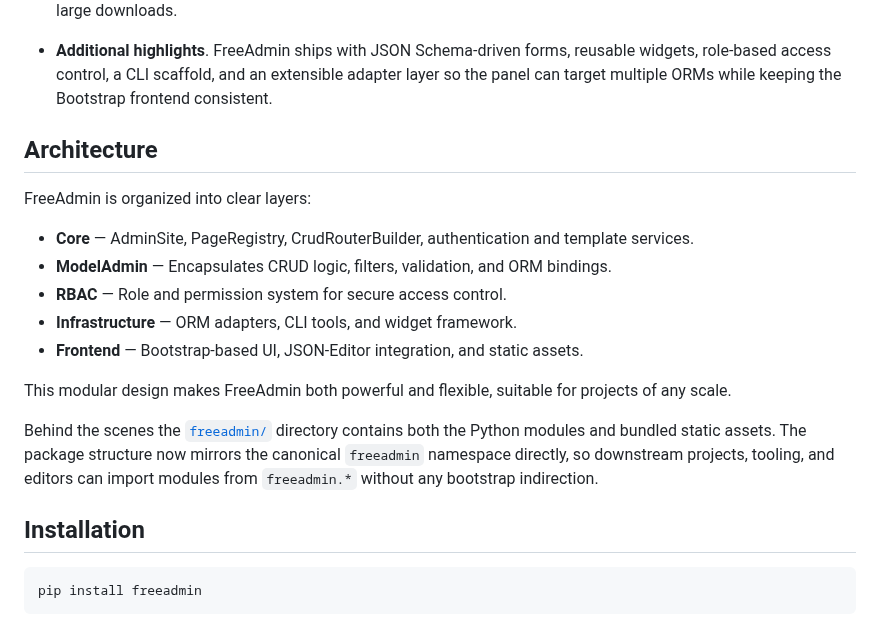
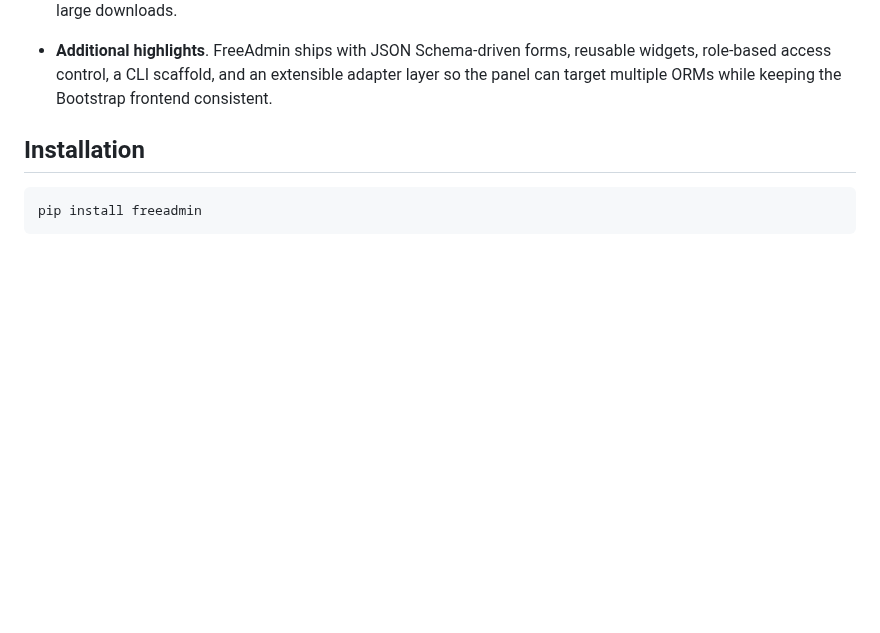
Before and after one commit to TimurKady/free-admin, a Markdown page: README.md, the part around the change. Drawn GitHub-style; blank space fills up the shorter version.

```diff
--- a/README.md
+++ b/README.md
@@ -26,24 +26,6 @@ FreeAdmin delivers a modular administration panel for FastAPI projects that coup
     Exports follow a similar pipeline: query adapters collect the dataset, serializers normalize fields, and writers produce CSV, JSON, or XLSX files stored in a temporary cache with automatic cleanup and streaming helpers for large downloads.
 
 * **Additional highlights**. FreeAdmin ships with JSON Schema-driven forms, reusable widgets, role-based access control, a CLI scaffold, and an extensible adapter layer so the panel can target multiple ORMs while keeping the Bootstrap frontend consistent.
-
-
-## Architecture
-
-FreeAdmin is organized into clear layers:
-
-* **Core** — AdminSite, PageRegistry, CrudRouterBuilder, authentication and template services.
-* **ModelAdmin** — Encapsulates CRUD logic, filters, validation, and ORM bindings.
-* **RBAC** — Role and permission system for secure access control.
-* **Infrastructure** — ORM adapters, CLI tools, and widget framework.
-* **Frontend** — Bootstrap-based UI, JSON-Editor integration, and static assets.
-
-This modular design makes FreeAdmin both powerful and flexible, suitable for projects of any scale.
-
-Behind the scenes the [`freeadmin/`](freeadmin/) directory contains both the Python
-modules and bundled static assets. The package structure now mirrors the canonical
-`freeadmin` namespace directly, so downstream projects, tooling, and editors can import
-modules from `freeadmin.*` without any bootstrap indirection.
 
 ## Installation
 
```
